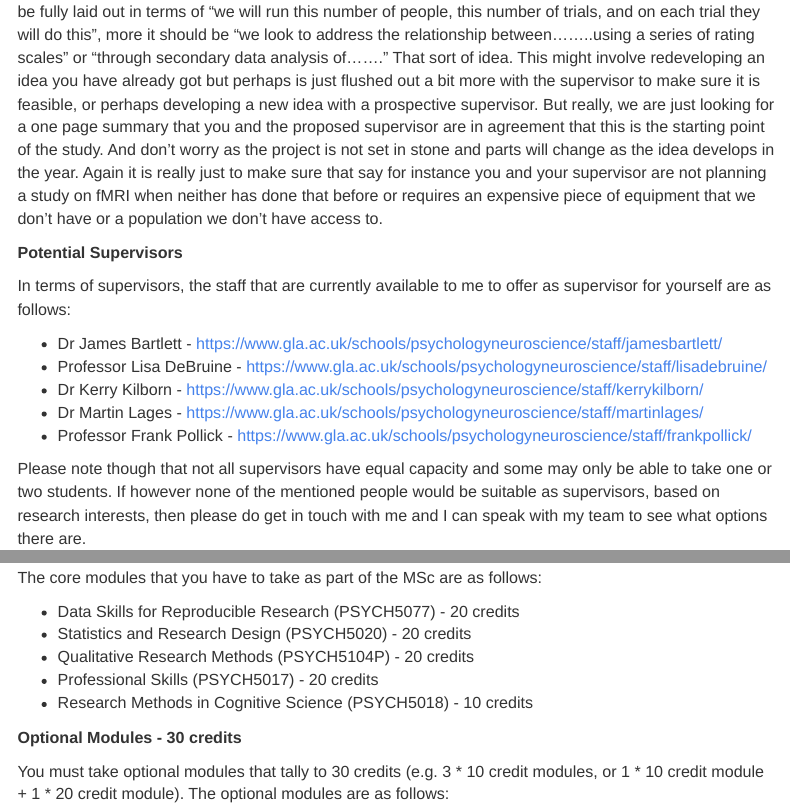
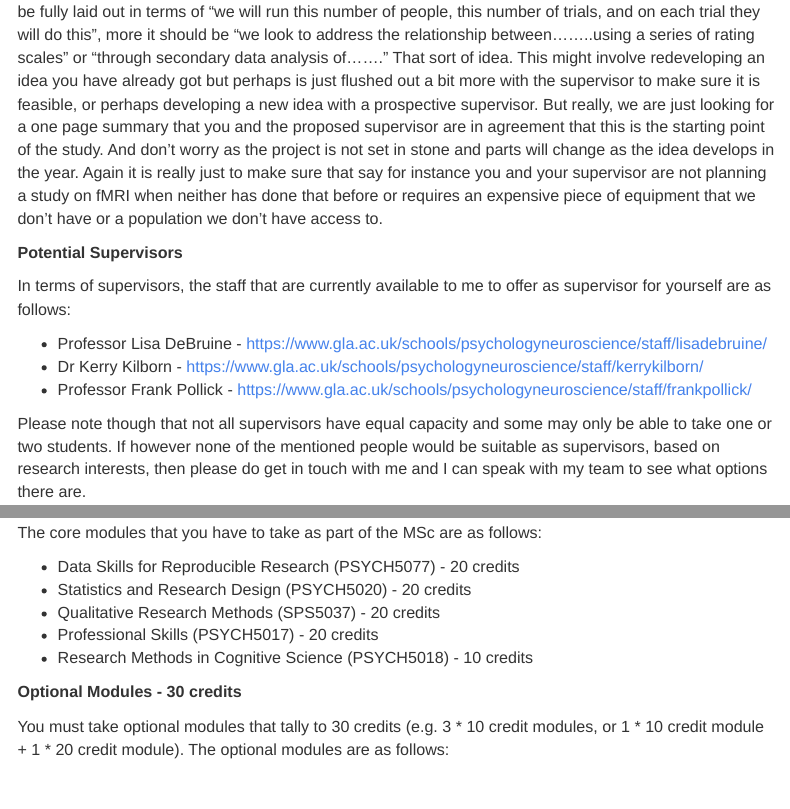
Before and after one commit to philmcaleer/msc-rmops, an R Markdown document (index.Rmd): the page in a window 1100 px wide, from 700 px down, and a second part further down, joined at a grey line. The pictures show the output file index.html that the author committed with the source, opened offline; menus at the side of the page are left out.

Commit message:
updated sup list and qual methods

```diff
--- a/index.Rmd
+++ b/index.Rmd
@@ -60,10 +60,8 @@ As part of the application, one aspect we need before offering people an uncondi
 
 In terms of supervisors, the staff that are currently available to me to offer as supervisor for yourself are as follows:
 
-*	Dr James Bartlett - [https://www.gla.ac.uk/schools/psychologyneuroscience/staff/jamesbartlett/](https://www.gla.ac.uk/schools/psychologyneuroscience/staff/jamesbartlett/)
 *	Professor Lisa DeBruine - [https://www.gla.ac.uk/schools/psychologyneuroscience/staff/lisadebruine/](https://www.gla.ac.uk/schools/psychologyneuroscience/staff/lisadebruine/)
 *	Dr Kerry Kilborn - [https://www.gla.ac.uk/schools/psychologyneuroscience/staff/kerrykilborn/](https://www.gla.ac.uk/schools/psychologyneuroscience/staff/kerrykilborn/)
-*	Dr Martin Lages - [https://www.gla.ac.uk/schools/psychologyneuroscience/staff/martinlages/](https://www.gla.ac.uk/schools/psychologyneuroscience/staff/martinlages/)
 *	Professor Frank Pollick - [https://www.gla.ac.uk/schools/psychologyneuroscience/staff/frankpollick/](https://www.gla.ac.uk/schools/psychologyneuroscience/staff/frankpollick/)
 
 Please note though that not all supervisors have equal capacity and some may only be able to take one or two students. If however none of the mentioned people would be suitable as supervisors, based on research interests, then please do get in touch with me and I can speak with my team to see what options there are.
@@ -103,7 +101,7 @@ The core modules that you have to take as part of the MSc are as follows:
 
 * Data Skills for Reproducible Research (PSYCH5077) - 20 credits
 * Statistics and Research Design (PSYCH5020) - 20 credits
-* Qualitative Research Methods (PSYCH5104P) - 20 credits
+* Qualitative Research Methods (SPS5037) - 20 credits
 * Professional Skills (PSYCH5017) - 20 credits
 * Research Methods in Cognitive Science (PSYCH5018) - 10 credits
 
```
Also changed, not shown: index.html.
